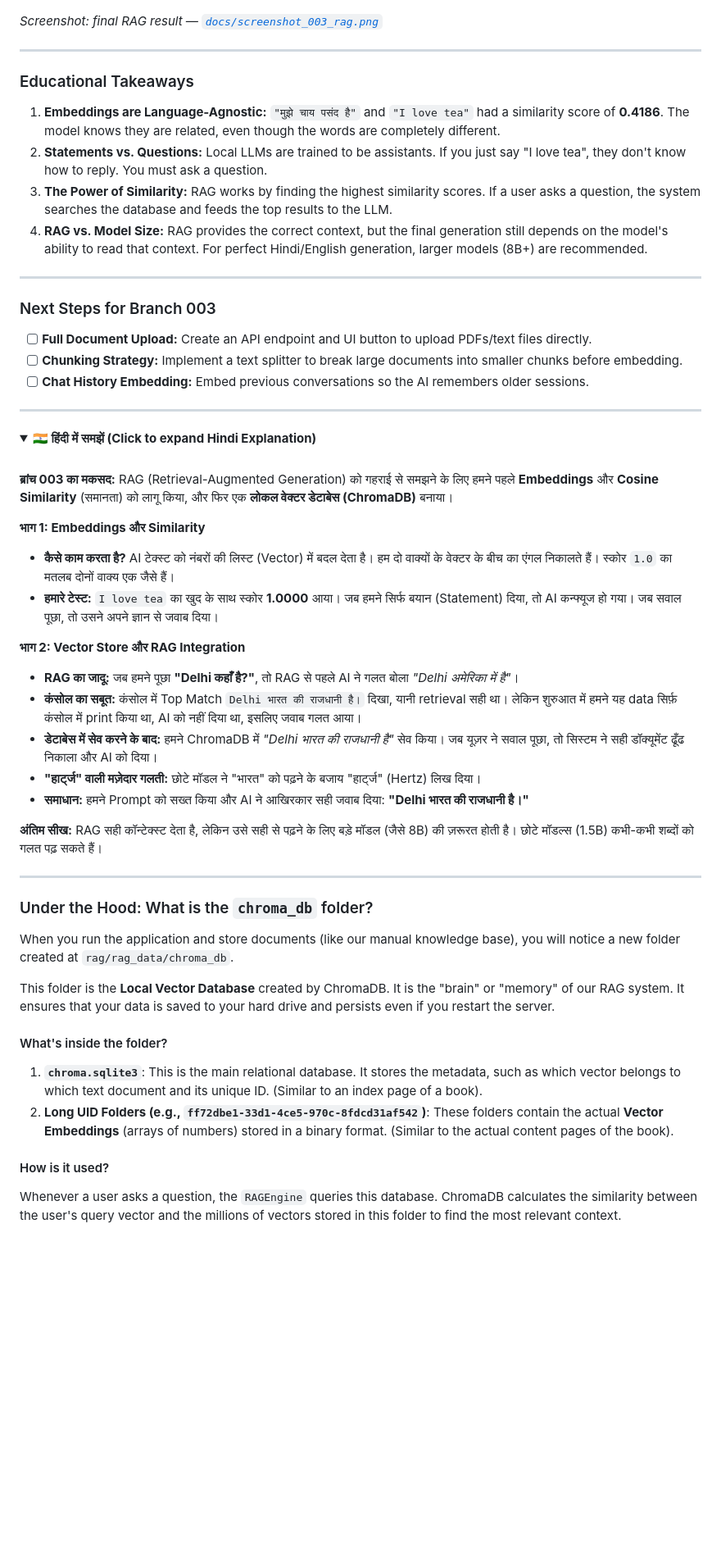
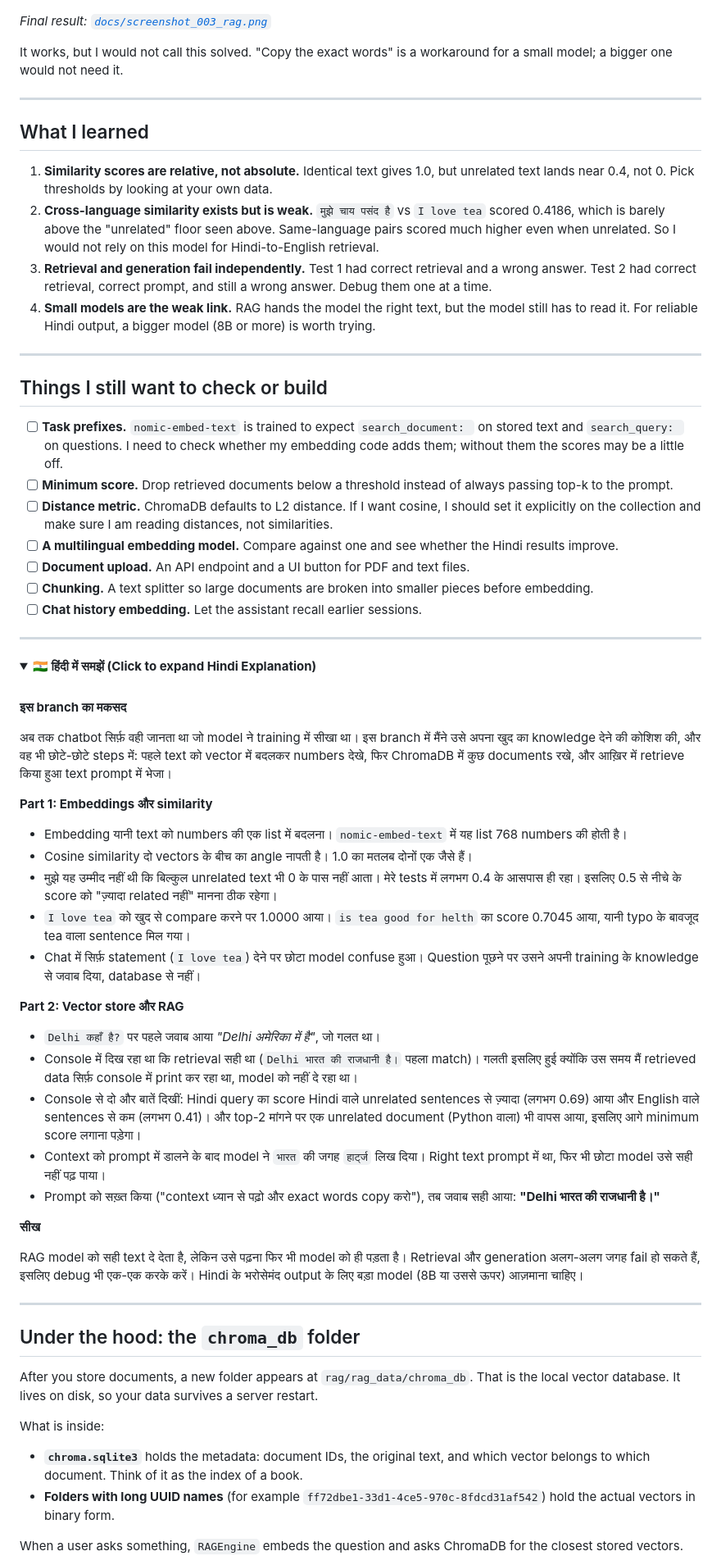
Before and after one commit to jprsurendra/genai-chat-django, a Markdown page: README.003.md, the part around one of its changes. Shown at 82% size. GitHub-like rendering; folded sections open; blank space fills up the shorter version.

```diff
--- a/README.003.md
+++ b/README.003.md
@@ -104,24 +110,30 @@ We updated the System Prompt to be stricter, instructing the model to *"Read the
 
 [![RAG final result](docs/screenshot_003_rag.png)](docs/screenshot_003_rag.png)
 
-*Screenshot: final RAG result — [`docs/screenshot_003_rag.png`](docs/screenshot_003_rag.png)*
+*Final result: [`docs/screenshot_003_rag.png`](docs/screenshot_003_rag.png)*
+
+It works, but I would not call this solved. "Copy the exact words" is a workaround for a small model; a bigger one would not need it.
 
 ---
 
-### Educational Takeaways
+## What I learned
 
-1. **Embeddings are Language-Agnostic:** `"मुझे चाय पसंद है"` and `"I love tea"` had a similarity score of **0.4186**. The model knows they are related, even though the words are completely different.
-2. **Statements vs. Questions:** Local LLMs are trained to be assistants. If you just say "I love tea", they don't know how to reply. You must ask a question.
-3. **The Power of Similarity:** RAG works by finding the highest similarity scores. If a user asks a question, the system searches the database and feeds the top results to the LLM.
-4. **RAG vs. Model Size:** RAG provides the correct context, but the final generation still depends on the model's ability to read that context. For perfect Hindi/English generation, larger models (8B+) are recommended.
+1. **Similarity scores are relative, not absolute.** Identical text gives 1.0, but unrelated text lands near 0.4, not 0. Pick thresholds by looking at your own data.
+2. **Cross-language similarity exists but is weak.** `मुझे चाय पसंद है` vs `I love tea` scored 0.4186, which is barely above the "unrelated" floor seen above. Same-language pairs scored much higher even when unrelated. So I would not rely on this model for Hindi-to-English retrieval.
+3. **Retrieval and generation fail independently.** Test 1 had correct retrieval and a wrong answer. Test 2 had correct retrieval, correct prompt, and still a wrong answer. Debug them one at a time.
+4. **Small models are the weak link.** RAG hands the model the right text, but the model still has to read it. For reliable Hindi output, a bigger model (8B or more) is worth trying.
 
 ---
 
-### Next Steps for Branch 003
+## Things I still want to check or build
 
-- [ ] **Full Document Upload:** Create an API endpoint and UI button to upload PDFs/text files directly.
-- [ ] **Chunking Strategy:** Implement a text splitter to break large documents into smaller chunks before embedding.
-- [ ] **Chat History Embedding:** Embed previous conversations so the AI remembers older sessions.
+- [ ] **Task prefixes.** `nomic-embed-text` is trained to expect `search_document: ` on stored text and `search_query: ` on questions. I need to check whether my embedding code adds them; without them the scores may be a little off.
+- [ ] **Minimum score.** Drop retrieved documents below a threshold instead of always passing top-k to the prompt.
+- [ ] **Distance metric.** ChromaDB defaults to L2 distance. If I want cosine, I should set it explicitly on the collection and make sure I am reading distances, not similarities.
+- [ ] **A multilingual embedding model.** Compare against one and see whether the Hindi results improve.
+- [ ] **Document upload.** An API endpoint and a UI button for PDF and text files.
+- [ ] **Chunking.** A text splitter so large documents are broken into smaller pieces before embedding.
+- [ ] **Chat history embedding.** Let the assistant recall earlier sessions.
 
 ---
 
@@ -130,37 +142,42 @@ We updated the System Prompt to be stricter, instructing the model to *"Read the
 
 <br>
 
-**ब्रांच 003 का मकसद:**
-RAG (Retrieval-Augmented Generation) को गहराई से समझने के लिए हमने पहले **Embeddings** और **Cosine Similarity** (समानता) को लागू किया, और फिर एक **लोकल वेक्टर डेटाबेस (ChromaDB)** बनाया।
+**इस branch का मकसद**
 
-**भाग 1: Embeddings और Similarity**
-- **कैसे काम करता है?** AI टेक्स्ट को नंबरों की लिस्ट (Vector) में बदल देता है। हम दो वाक्यों के वेक्टर के बीच का एंगल निकालते हैं। स्कोर `1.0` का मतलब दोनों वाक्य एक जैसे हैं।
-- **हमारे टेस्ट:** `I love tea` का खुद के साथ स्कोर **1.0000** आया। जब हमने सिर्फ बयान (Statement) दिया, तो AI कन्फ्यूज हो गया। जब सवाल पूछा, तो उसने अपने ज्ञान से जवाब दिया।
+अब तक chatbot सिर्फ़ वही जानता था जो model ने training में सीखा था। इस branch में मैंने उसे अपना खुद का knowledge देने की कोशिश की, और वह भी छोटे-छोटे steps में: पहले text को vector में बदलकर numbers देखे, फिर ChromaDB में कुछ documents रखे, और आख़िर में retrieve किया हुआ text prompt में भेजा।
 
-**भाग 2: Vector Store और RAG Integration**
-- **RAG का जादू:** जब हमने पूछा **"Delhi कहाँ है?"**, तो RAG से पहले AI ने गलत बोला *"Delhi अमेरिका में है"*।
-- **कंसोल का सबूत:** कंसोल में Top Match `Delhi भारत की राजधानी है।` दिखा, यानी retrieval सही था। लेकिन शुरुआत में हमने यह data सिर्फ़ कंसोल में print किया था, AI को नहीं दिया था, इसलिए जवाब गलत आया।
-- **डेटाबेस में सेव करने के बाद:** हमने ChromaDB में *"Delhi भारत की राजधानी है"* सेव किया। जब यूज़र ने सवाल पूछा, तो सिस्टम ने सही डॉक्यूमेंट ढूँढ निकाला और AI को दिया।
-- **"हार्ट्ज" वाली मज़ेदार गलती:** छोटे मॉडल ने "भारत" को पढ़ने के बजाय "हार्ट्ज" (Hertz) लिख दिया।
-- **समाधान:** हमने Prompt को सख्त किया और AI ने आखिरकार सही जवाब दिया: **"Delhi भारत की राजधानी है।"**
+**Part 1: Embeddings और similarity**
 
-**अंतिम सीख:**
-RAG सही कॉन्टेक्स्ट देता है, लेकिन उसे सही से पढ़ने के लिए बड़े मॉडल (जैसे 8B) की ज़रूरत होती है। छोटे मॉडल्स (1.5B) कभी-कभी शब्दों को गलत पढ़ सकते हैं।
+- Embedding यानी text को numbers की एक list में बदलना। `nomic-embed-text` में यह list 768 numbers की होती है।
+- Cosine similarity दो vectors के बीच का angle नापती है। 1.0 का मतलब दोनों एक जैसे हैं।
+- मुझे यह उम्मीद नहीं थी कि बिल्कुल unrelated text भी 0 के पास नहीं आता। मेरे tests में लगभग 0.4 के आसपास ही रहा। इसलिए 0.5 से नीचे के score को "ज़्यादा related नहीं" मानना ठीक रहेगा।
+- `I love tea` को खुद से compare करने पर 1.0000 आया। `is tea good for helth` का score 0.7045 आया, यानी typo के बावजूद tea वाला sentence मिल गया।
+- Chat में सिर्फ़ statement (`I love tea`) देने पर छोटा model confuse हुआ। Question पूछने पर उसने अपनी training के knowledge से जवाब दिया, database से नहीं।
+
+**Part 2: Vector store और RAG**
+
+- `Delhi कहाँ है?` पर पहले जवाब आया *"Delhi अमेरिका में है"*, जो गलत था।
+- Console में दिख रहा था कि retrieval सही था (`Delhi भारत की राजधानी है।` पहला match)। गलती इसलिए हुई क्योंकि उस समय मैं retrieved data सिर्फ़ console में print कर रहा था, model को नहीं दे रहा था।
+- Console से दो और बातें दिखीं: Hindi query का score Hindi वाले unrelated sentences से ज़्यादा (लगभग 0.69) आया और English वाले sentences से कम (लगभग 0.41)। और top-2 मांगने पर एक unrelated document (Python वाला) भी वापस आया, इसलिए आगे minimum score लगाना पड़ेगा।
+- Context को prompt में डालने के बाद model ने `भारत` की जगह `हार्ट्ज` लिख दिया। Right text prompt में था, फिर भी छोटा model उसे सही नहीं पढ़ पाया।
+- Prompt को सख़्त किया ("context ध्यान से पढ़ो और exact words copy करो"), तब जवाब सही आया: **"Delhi भारत की राजधानी है।"**
+
+**सीख**
+
+RAG model को सही text दे देता है, लेकिन उसे पढ़ना फिर भी model को ही पड़ता है। Retrieval और generation अलग-अलग जगह fail हो सकते हैं, इसलिए debug भी एक-एक करके करें। Hindi के भरोसेमंद output के लिए बड़ा model (8B या उससे ऊपर) आज़माना चाहिए।
 
 </details>
 
 ---
 
-### Under the Hood: What is the `chroma_db` folder?
+## Under the hood: the `chroma_db` folder
 
-When you run the application and store documents (like our manual knowledge base), you will notice a new folder created at `rag/rag_data/chroma_db`.
+After you store documents, a new folder appears at `rag/rag_data/chroma_db`. That is the local vector database. It lives on disk, so your data survives a server restart.
 
-This folder is the **Local Vector Database** created by ChromaDB. It is the "brain" or "memory" of our RAG system. It ensures that your data is saved to your hard drive and persists even if you restart the server.
+What is inside:
 
-#### What's inside the folder?
-1. **`chroma.sqlite3`**: This is the main relational database. It stores the metadata, such as which vector belongs to which text document and its unique ID. (Similar to an index page of a book).
-2. **Long UID Folders (e.g., `ff72dbe1-33d1-4ce5-970c-8fdcd31af542`)**: These folders contain the actual **Vector Embeddings** (arrays of numbers) stored in a binary format. (Similar to the actual content pages of the book).
+- **`chroma.sqlite3`** holds the metadata: document IDs, the original text, and which vector belongs to which document. Think of it as the index of a book.
+- **Folders with long UUID names** (for example `ff72dbe1-33d1-4ce5-970c-8fdcd31af542`) hold the actual vectors in binary form.
 
-#### How is it used?
-Whenever a user asks a question, the `RAGEngine` queries this database. ChromaDB calculates the similarity between the user's query vector and the millions of vectors stored in this folder to find the most relevant context.
+When a user asks something, `RAGEngine` embeds the question and asks ChromaDB for the closest stored vectors.
 
```
Also changed, not shown: other parts of README.003.md (+77 -63 lines).
